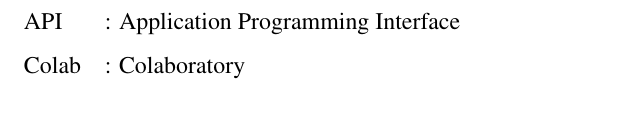
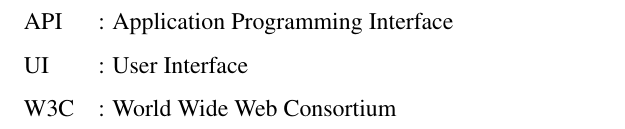
Before and after one commit to 3o14-com/proposal, a LaTeX document (main.tex, which reads ListofAbbreviations.tex): part of page 8 of 22, cut so that both start at the same text. Compiled offline with pdfLaTeX.

Commit message:
add: abbreviations

```diff
--- a/ListofAbbreviations.tex
+++ b/ListofAbbreviations.tex
@@ -4,7 +4,8 @@
 \addcontentsline{toc}{chapter}{LIST OF ABBREVIATIONS}
 \begin{tabular}{l l}
 API	&	:	Application Programming Interface	\\
-Colab	&	:	Colaboratory	\\
+UI	&	:	User Interface \\
+W3C	&	:	World Wide Web Consortium \\
 
 
 \end{tabular}
```
